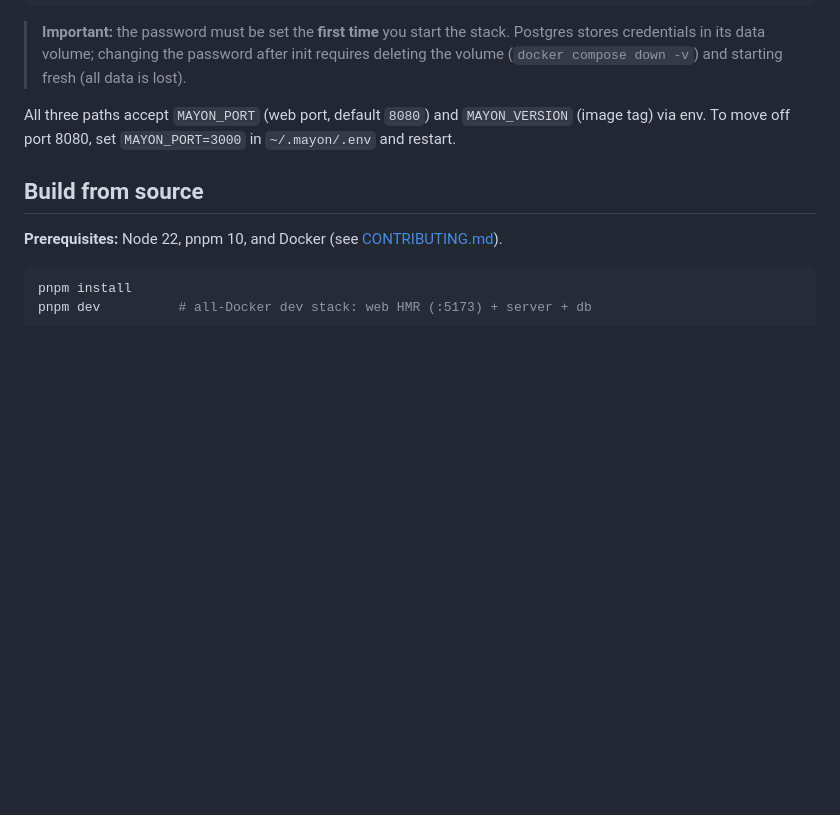
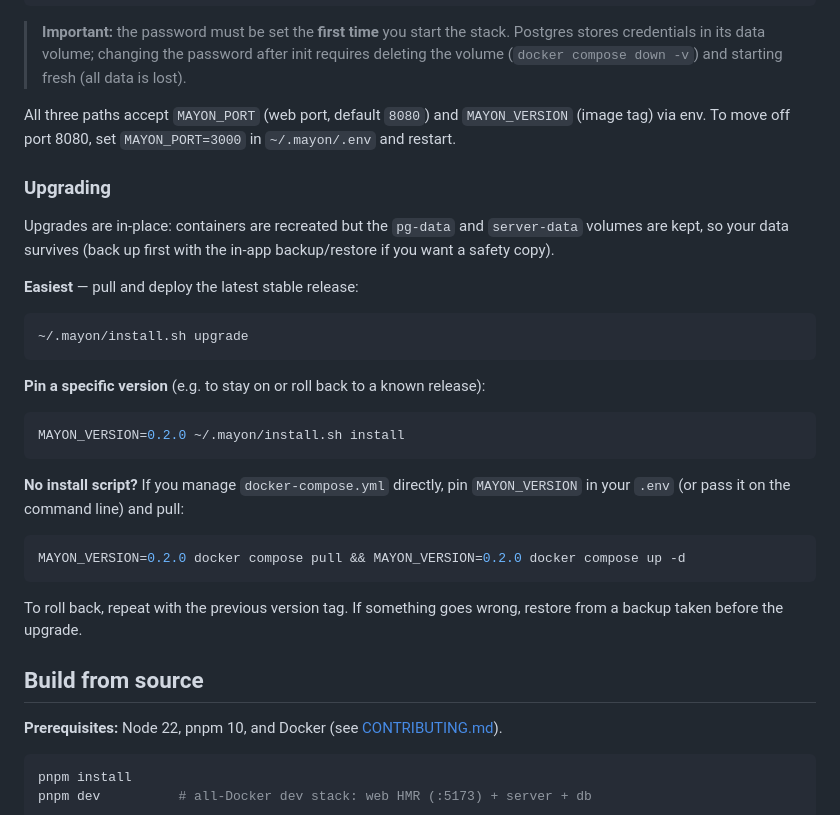
Before and after one commit to bendlikeabamboo/mayon, a Markdown page: README.md, the part around the change. Drawn GitHub-style; blank space fills up the shorter version.

Commit message:
docs: README and CONTRIBUTING

````diff
--- a/README.md
+++ b/README.md
@@ -73,6 +73,34 @@ All three paths accept `MAYON_PORT` (web port, default `8080`) and
 `MAYON_VERSION` (image tag) via env. To move off port 8080, set
 `MAYON_PORT=3000` in `~/.mayon/.env` and restart.
 
+### Upgrading
+
+Upgrades are in-place: containers are recreated but the `pg-data` and
+`server-data` volumes are kept, so your data survives (back up first with the
+in-app backup/restore if you want a safety copy).
+
+**Easiest** — pull and deploy the latest stable release:
+
+```bash
+~/.mayon/install.sh upgrade
+```
+
+**Pin a specific version** (e.g. to stay on or roll back to a known release):
+
+```bash
+MAYON_VERSION=0.2.0 ~/.mayon/install.sh install
+```
+
+**No install script?** If you manage `docker-compose.yml` directly, pin
+`MAYON_VERSION` in your `.env` (or pass it on the command line) and pull:
+
+```bash
+MAYON_VERSION=0.2.0 docker compose pull && MAYON_VERSION=0.2.0 docker compose up -d
+```
+
+To roll back, repeat with the previous version tag. If something goes wrong,
+restore from a backup taken before the upgrade.
+
 ## Build from source
 
 **Prerequisites:** Node 22, pnpm 10, and Docker (see [CONTRIBUTING.md](CONTRIBUTING.md)).
````
Also changed, not shown: CONTRIBUTING.md (+19 -0 lines).
